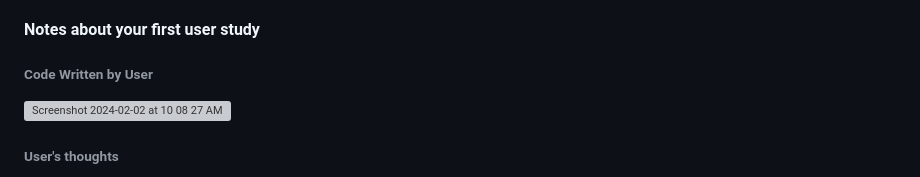
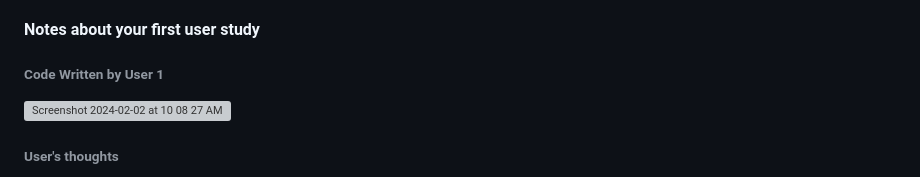
Before and after one commit to arshdeep821/DSL_FOR_BLOGGING, a Markdown page: CHECKINS.md, the part around the change. GitHub-like rendering; grey boxes are pictures that could not be loaded.

Commit message:
specified which user on check in 3

```diff
--- a/CHECKINS.md
+++ b/CHECKINS.md
@@ -107,7 +107,7 @@ if is_2025 then var blog_day = create_day_blog with text "How I stay awake durin
 
 #### Notes about your first user study
 
-###### Code Written by User
+###### Code Written by User 1
 
 <img width="654" alt="Screenshot 2024-02-02 at 10 08 27 AM" src="https://media.github.students.cs.ubc.ca/user/16895/files/f563376b-1808-4735-8840-2b00df253c82">
 
```
